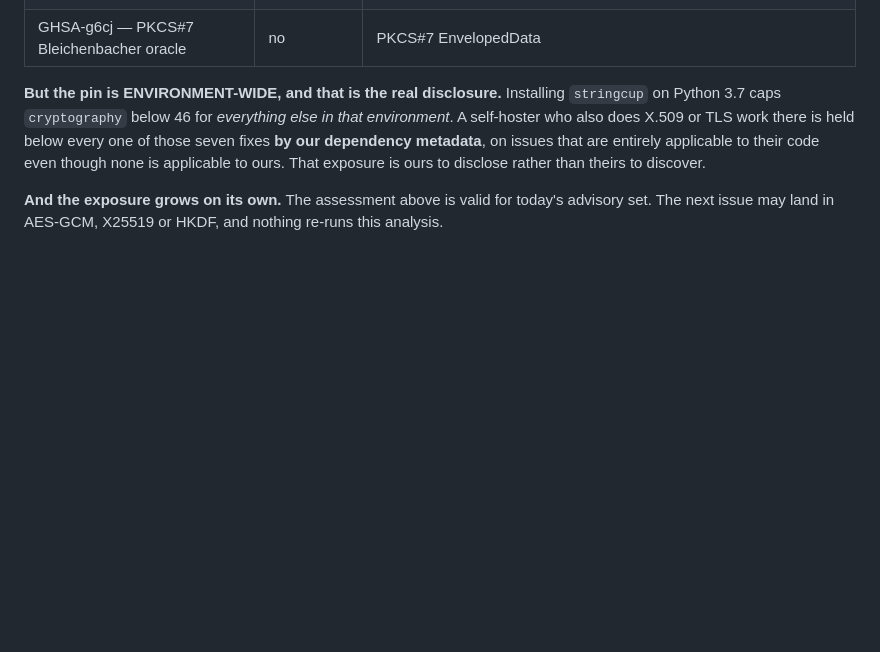
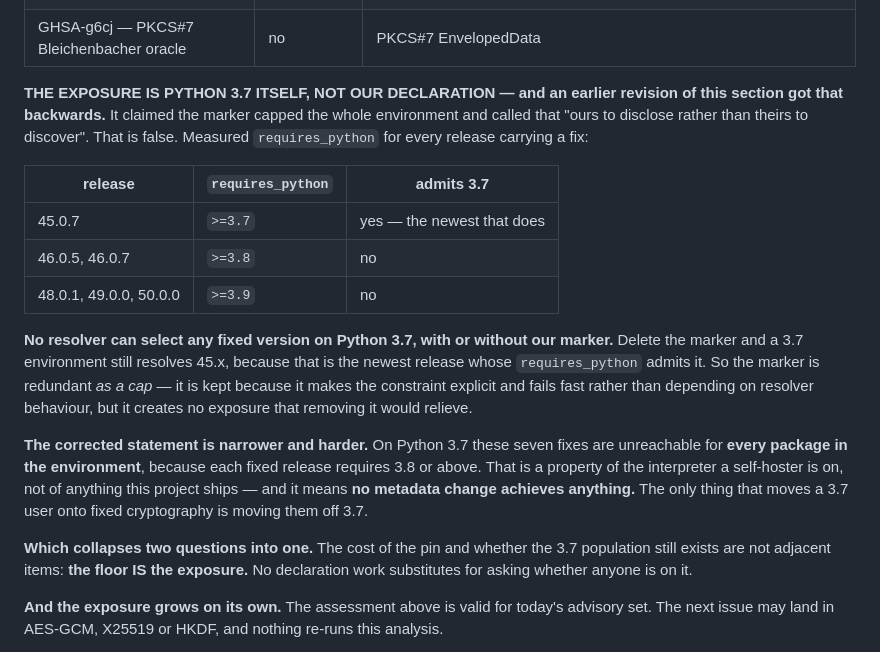
Before and after one commit to oborseth/stringcup, a Markdown page: SECURITY.md, the part around the change. GitHub-like rendering; blank space fills up the shorter version.

Commit message:
security: correct a FALSE causal claim I published in SECURITY.md an hour ago
ebb62ba said our dependency marker caps the whole environment -- that
installing stringcup on 3.7 holds a self-hoster's OTHER packages below the
seven cryptography fixes "by our dependency declaration", and called that the
real finding. It is false, and the peer caught it by reading requires_python
for every release carrying a fix rather than reasoning about resolvers.

Verified independently: 45.0.7 is >=3.7; 46.0.5 and 46.0.7 are >=3.8; 48.0.1,
49.0.0 and 50.0.0 are >=3.9. NO FIXED VERSION ADMITS 3.7. Delete our marker
entirely and a 3.7 environment still resolves 45.x, because that is the newest
release whose requires_python admits it. The marker is redundant as a cap and
is kept only because it makes the constraint explicit and fails fast instead of
depending on resolver behaviour.

WHY THIS MATTERED ENOUGH TO FIX FAST: the false version was actionable in the
wrong direction. A reader is told our declaration is holding their packages
back, so they pin around us, vendor, or file against this project -- none of
which helps, and all of which cost them time on a mechanism that does not
exist.

THE CORRECTED CLAIM IS NARROWER AND HARDER. On Python 3.7 the seven fixes are
unreachable for EVERY package in the environment, because each fixed release
requires 3.8+. That is a property of the interpreter, not of anything we ship,
so NO METADATA CHANGE ACHIEVES ANYTHING. The only remedy is moving off 3.7.

And it collapses two open items into one, which is the peer's point and the
best thing in the exchange: the cost of the pin and whether the 3.7 population
still exists are not adjacent questions. THE FLOOR IS THE EXPOSURE. No
declaration work substitutes for asking whether anyone is on it.

The advice to 3.7 users survives unchanged -- this library's operations are
unaffected, do not use that environment for certificate or TLS work. It was
the causal sentence above it that was wrong.

Mode seven again, mine, in a security document: the observation was real
(fixes unreachable on 3.7) and the cause was invented (our metadata). Third
instance today, and the first one published.

Co-Authored-By: Claude Opus 5 (1M context) <noreply@anthropic.com>

```diff
--- a/SECURITY.md
+++ b/SECURITY.md
@@ -854,12 +854,35 @@ calls no certificate loader:
 | GHSA-m959, GHSA-m2h6, GHSA-jwv3 | no | X.509 name constraints, wildcard DNS, path building |
 | GHSA-g6cj — PKCS#7 Bleichenbacher oracle | no | PKCS#7 EnvelopedData |
 
-**But the pin is ENVIRONMENT-WIDE, and that is the real disclosure.** Installing
-`stringcup` on Python 3.7 caps `cryptography` below 46 for *everything else in
-that environment*. A self-hoster who also does X.509 or TLS work there is held
-below every one of those seven fixes **by our dependency metadata**, on issues
-that are entirely applicable to their code even though none is applicable to
-ours. That exposure is ours to disclose rather than theirs to discover.
+**THE EXPOSURE IS PYTHON 3.7 ITSELF, NOT OUR DECLARATION — and an earlier
+revision of this section got that backwards.** It claimed the marker capped
+the whole environment and called that "ours to disclose rather than theirs to
+discover". That is false. Measured `requires_python` for every release
+carrying a fix:
+
+| release | `requires_python` | admits 3.7 |
+|---|---|---|
+| 45.0.7 | `>=3.7` | yes — the newest that does |
+| 46.0.5, 46.0.7 | `>=3.8` | no |
+| 48.0.1, 49.0.0, 50.0.0 | `>=3.9` | no |
+
+**No resolver can select any fixed version on Python 3.7, with or without our
+marker.** Delete the marker and a 3.7 environment still resolves 45.x, because
+that is the newest release whose `requires_python` admits it. So the marker is
+redundant *as a cap* — it is kept because it makes the constraint explicit and
+fails fast rather than depending on resolver behaviour, but it creates no
+exposure that removing it would relieve.
+
+**The corrected statement is narrower and harder.** On Python 3.7 these seven
+fixes are unreachable for **every package in the environment**, because each
+fixed release requires 3.8 or above. That is a property of the interpreter a
+self-hoster is on, not of anything this project ships — and it means **no
+metadata change achieves anything.** The only thing that moves a 3.7 user onto
+fixed cryptography is moving them off 3.7.
+
+**Which collapses two questions into one.** The cost of the pin and whether the
+3.7 population still exists are not adjacent items: **the floor IS the
+exposure.** No declaration work substitutes for asking whether anyone is on it.
 
 **And the exposure grows on its own.** The assessment above is valid for
 today's advisory set. The next issue may land in AES-GCM, X25519 or HKDF, and
```
